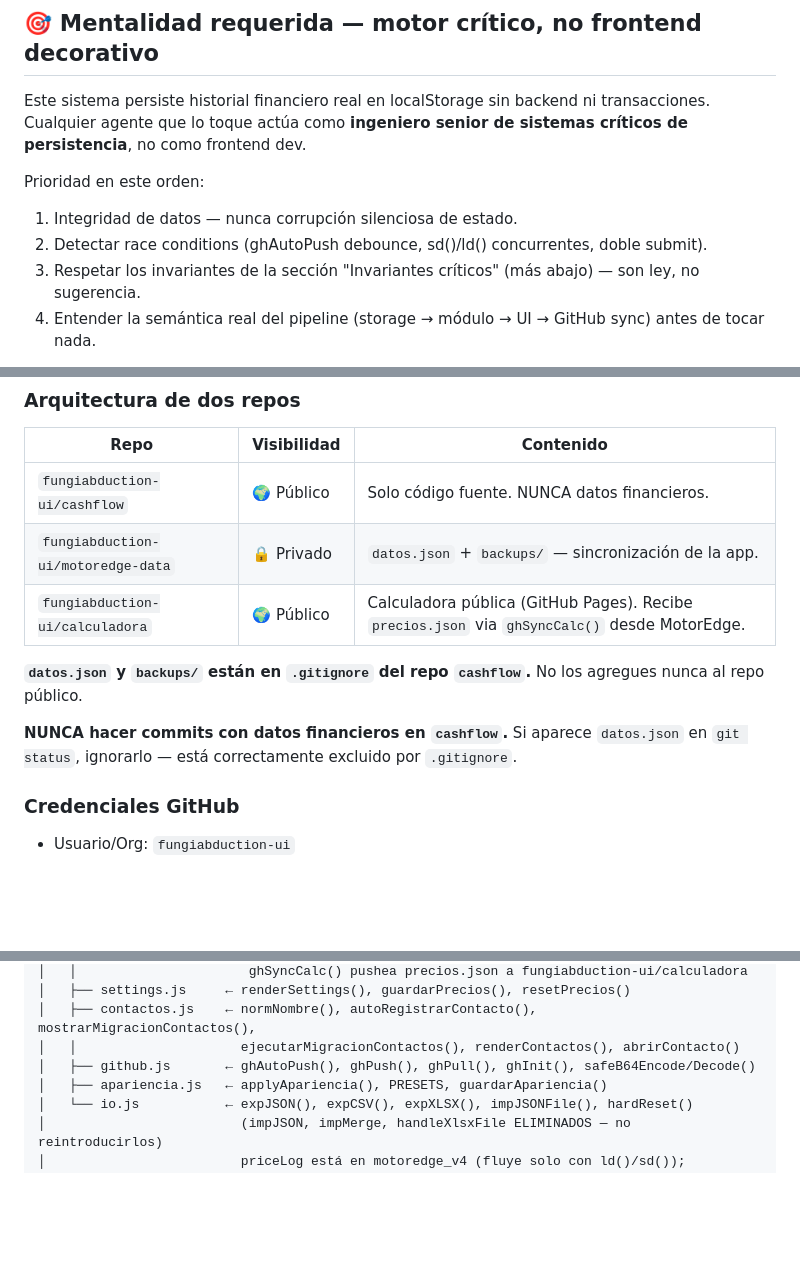
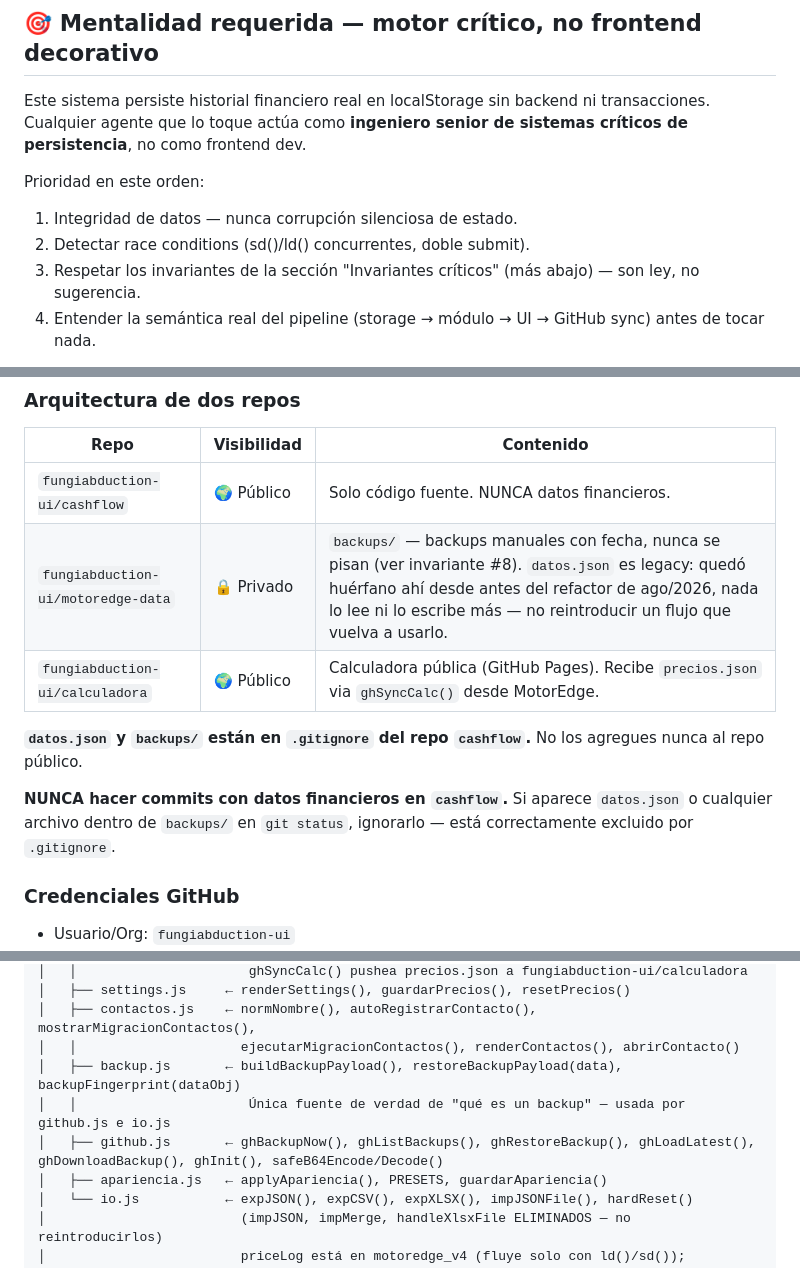
Before and after one commit to fungiabduction-ui/cashflow, a Markdown page: CLAUDE.md, 3 parts joined by grey strips. GitHub-like rendering; blank space fills up the shorter version.

```diff
--- a/CLAUDE.md
+++ b/CLAUDE.md
@@ -12,7 +12,7 @@ Cualquier agente que lo toque actúa como **ingeniero senior de sistemas crític
 
 Prioridad en este orden:
 1. Integridad de datos — nunca corrupción silenciosa de estado.
-2. Detectar race conditions (ghAutoPush debounce, sd()/ld() concurrentes, doble submit).
+2. Detectar race conditions (sd()/ld() concurrentes, doble submit).
 3. Respetar los invariantes de la sección "Invariantes críticos" (más abajo) — son ley, no sugerencia.
 4. Entender la semántica real del pipeline (storage → módulo → UI → GitHub sync) antes de tocar nada.
 
@@ -37,12 +37,12 @@ Primero auditar arquitectura e invariantes existentes (leer el módulo real, no
 | Repo | Visibilidad | Contenido |
 |---|---|---|
 | `fungiabduction-ui/cashflow` | 🌍 Público | Solo código fuente. NUNCA datos financieros. |
-| `fungiabduction-ui/motoredge-data` | 🔒 Privado | `datos.json` + `backups/` — sincronización de la app. |
+| `fungiabduction-ui/motoredge-data` | 🔒 Privado | `backups/` — backups manuales con fecha, nunca se pisan (ver invariante #8). `datos.json` es legacy: quedó huérfano ahí desde antes del refactor de ago/2026, nada lo lee ni lo escribe más — no reintroducir un flujo que vuelva a usarlo. |
 | `fungiabduction-ui/calculadora` | 🌍 Público | Calculadora pública (GitHub Pages). Recibe `precios.json` via `ghSyncCalc()` desde MotorEdge. |
 
 **`datos.json` y `backups/` están en `.gitignore` del repo `cashflow`.** No los agregues nunca al repo público.
 
-**NUNCA hacer commits con datos financieros en `cashflow`.** Si aparece `datos.json` en `git status`, ignorarlo — está correctamente excluido por `.gitignore`.
+**NUNCA hacer commits con datos financieros en `cashflow`.** Si aparece `datos.json` o cualquier archivo dentro de `backups/` en `git status`, ignorarlo — está correctamente excluido por `.gitignore`.
 
 ### Credenciales GitHub
 
@@ -188,7 +188,9 @@ Datos reales de producción en `localStorage['motoredge_v4']`. Un error silencio
 │   ├── settings.js     ← renderSettings(), guardarPrecios(), resetPrecios()
 │   ├── contactos.js    ← normNombre(), autoRegistrarContacto(), mostrarMigracionContactos(),
 │   │                     ejecutarMigracionContactos(), renderContactos(), abrirContacto()
-│   ├── github.js       ← ghAutoPush(), ghPush(), ghPull(), ghInit(), safeB64Encode/Decode()
+│   ├── backup.js       ← buildBackupPayload(), restoreBackupPayload(data), backupFingerprint(dataObj)
+│   │                      Única fuente de verdad de "qué es un backup" — usada por github.js e io.js
+│   ├── github.js       ← ghBackupNow(), ghListBackups(), ghRestoreBackup(), ghLoadLatest(), ghDownloadBackup(), ghInit(), safeB64Encode/Decode()
 │   ├── apariencia.js   ← applyApariencia(), PRESETS, guardarApariencia()
 │   └── io.js           ← expJSON(), expCSV(), expXLSX(), impJSONFile(), hardReset()
 │                         (impJSON, impMerge, handleXlsxFile ELIMINADOS — no reintroducirlos)
```
Also changed, not shown: other parts of CLAUDE.md (+25 -13 lines).
